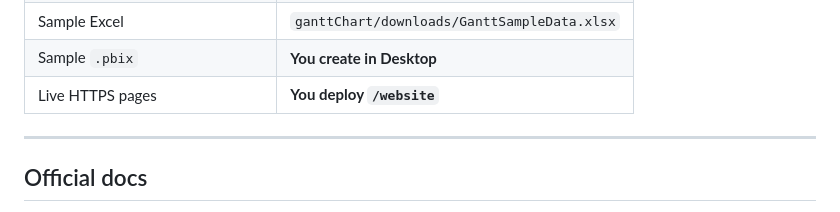
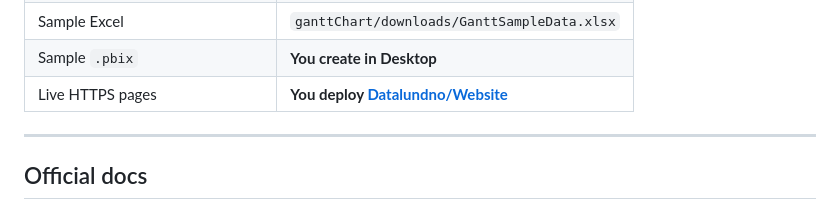
Before and after one commit to Datalundno/GANTT, a Markdown page: ganttChart/docs/APPSOURCE.md, the part around the change. Drawn GitHub-style.

Commit message:
Point AppSource checklist at Datalundno/Website
Co-authored-by: JonasL <Prez0@users.noreply.github.com>

```diff
--- a/ganttChart/docs/APPSOURCE.md
+++ b/ganttChart/docs/APPSOURCE.md
@@ -204,7 +204,7 @@ Run through [submission testing](https://learn.microsoft.com/en-us/power-bi/deve
 | 300×300 logo | `ganttChart/assets/store/logo-300.png` |
 | Sample Excel | `ganttChart/downloads/GanttSampleData.xlsx` |
 | Sample `.pbix` | **You create in Desktop** |
-| Live HTTPS pages | **You deploy `/website`** |
+| Live HTTPS pages | **You deploy [Datalundno/Website](https://github.com/Datalundno/Website)** |
 
 ---
 
```
